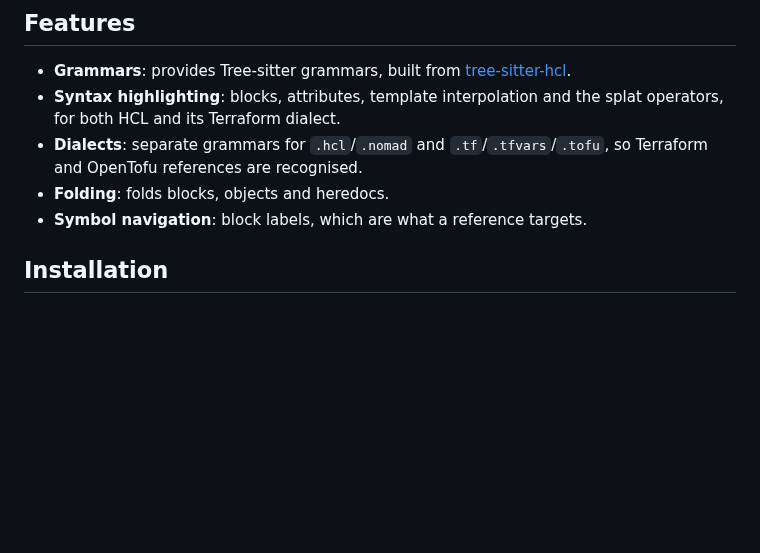
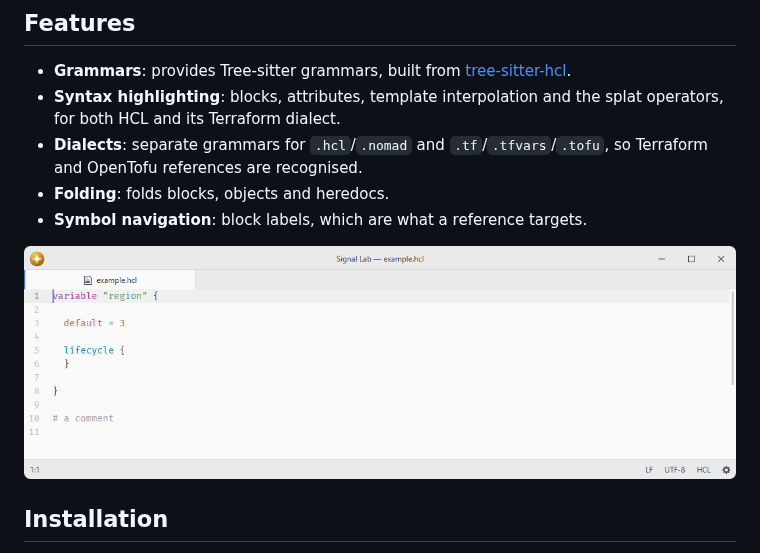
Before and after one commit to lumine-code/language-hcl, a Markdown page: README.md, the part around the change. Drawn GitHub-style; pictures changed too: .github/demo.png (added); blank space fills up the shorter version.

Commit message:
Add screenshots beneath the feature list

```diff
--- a/README.md
+++ b/README.md
@@ -9,6 +9,8 @@ HCL and Terraform language support.
 - **Dialects**: separate grammars for `.hcl`/`.nomad` and `.tf`/`.tfvars`/`.tofu`, so Terraform and OpenTofu references are recognised.
 - **Folding**: folds blocks, objects and heredocs.
 - **Symbol navigation**: block labels, which are what a reference targets.
+
+![HCL syntax highlighting at the default editor font size.](.github/demo.png)
 
 ## Installation
 
```
Also changed, not shown: 1 other file.
